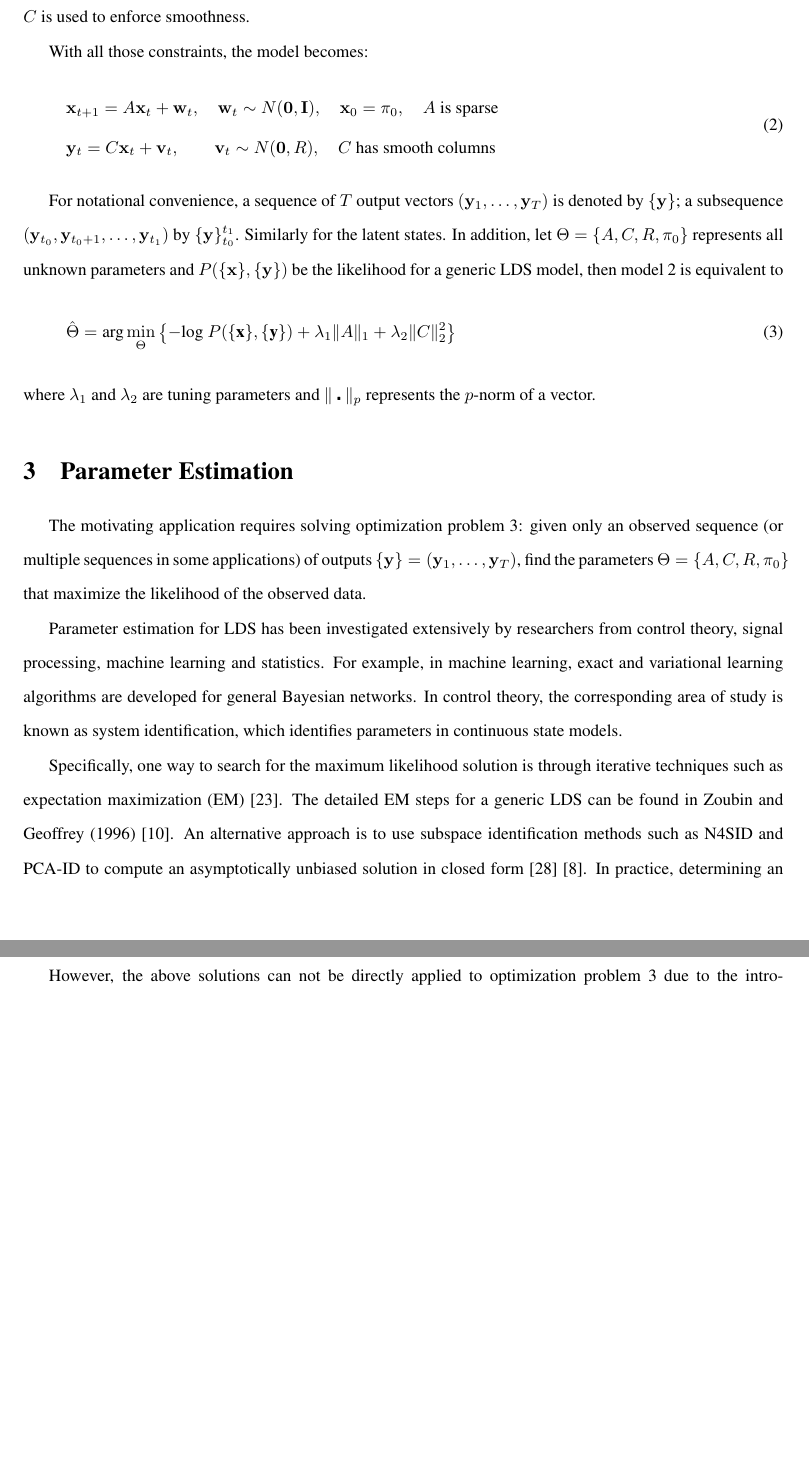
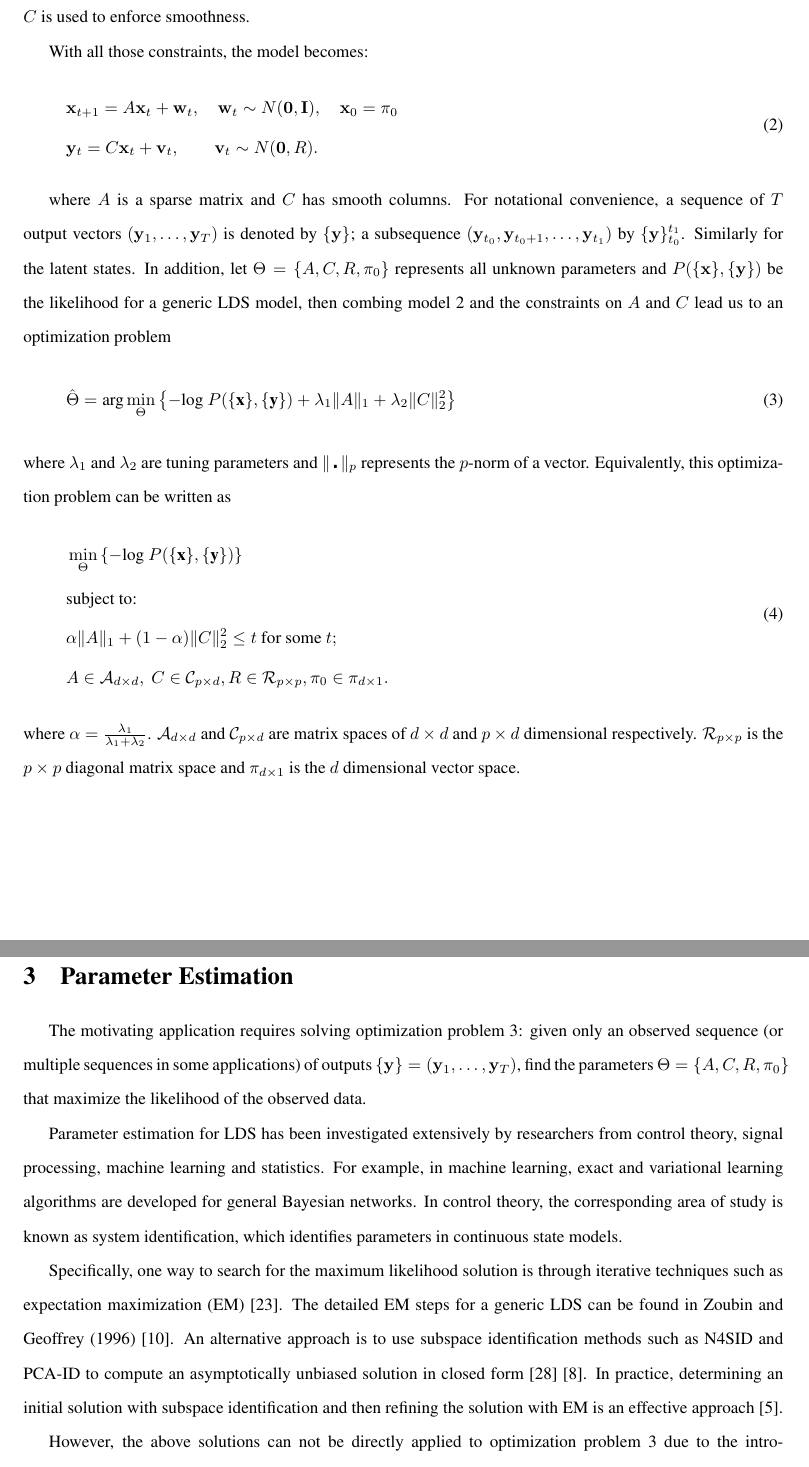
Before and after one commit to shachen/PLDS, a LaTeX document (Draft/PLDS Manuscript.tex): two parts of pages 5 and 6 of 27 before the commit and two parts of pages 5 and 6 of 28 after it, joined at a grey line, cut so that both start at the same text, the shorter picture padded with empty space. Compiled offline with pdfLaTeX.

Commit message:
issue 10

```diff
--- a/Draft/PLDS Manuscript.tex
+++ b/Draft/PLDS Manuscript.tex
@@ -104,17 +104,25 @@ Similarly, for many applications, one wants the columns of $C$ to be smooth. For
 With all those constraints, the model becomes:
 \begin{equation}\label{eq:model0}
 \begin{aligned}
-	&\mathbf{x}_{t+1}=A\mathbf{x}_{t}+\mathbf{w}_t, \quad \mathbf{w}_t\sim N(\mathbf{0},\mathbf{I}),\quad \mathbf{x}_0 = \mathbf{\pi}_0,\quad A \text{ is sparse}\\
-	&\mathbf{y}_t=C\mathbf{x}_t+\mathbf{v}_t,\qquad \mathbf{v}_t\sim N(\mathbf{0},R),\quad C \text{ has smooth columns}
+	&\mathbf{x}_{t+1}=A\mathbf{x}_{t}+\mathbf{w}_t, \quad \mathbf{w}_t\sim N(\mathbf{0},\mathbf{I}),\quad \mathbf{x}_0 = \mathbf{\pi}_0\\
+	&\mathbf{y}_t=C\mathbf{x}_t+\mathbf{v}_t,\qquad \mathbf{v}_t\sim N(\mathbf{0},R).
 \end{aligned}
 \end{equation}
 
-For notational convenience, a sequence of $T$ output vectors $(\mathbf{y}_1,\ldots,\mathbf{y}_T)$ is denoted by $\{\mathbf{y}\}$; a subsequence $(\mathbf{y}_{t_0},\mathbf{y}_{t_0 + 1},\ldots,\mathbf{y}_{t_1})$ by $\{\mathbf{y}\}_{t_0}^{t_1}$. Similarly for the latent states. In addition, let $\Theta =\{A,C,R,\mathbf{\pi}_0\}$ represents all unknown parameters and $P(\{\mathbf{x}\},\{\mathbf{y}\})$ be the likelihood for a generic LDS model, then model \ref{eq:model0} is equivalent to
+where $A$ is a sparse matrix and $C$ has smooth columns. For notational convenience, a sequence of $T$ output vectors $(\mathbf{y}_1,\ldots,\mathbf{y}_T)$ is denoted by $\{\mathbf{y}\}$; a subsequence $(\mathbf{y}_{t_0},\mathbf{y}_{t_0 + 1},\ldots,\mathbf{y}_{t_1})$ by $\{\mathbf{y}\}_{t_0}^{t_1}$. Similarly for the latent states. In addition, let $\Theta =\{A,C,R,\mathbf{\pi}_0\}$ represents all unknown parameters and $P(\{\mathbf{x}\},\{\mathbf{y}\})$ be the likelihood for a generic LDS model, then combing model \ref{eq:model0} and the constraints on $A$ and $C$ lead us to an optimization problem
 \begin{equation}\label{eqn:penaltylik}
 \hat{\Theta}=\text{arg}\min_{\substack{\Theta}}\left\{-\text{log }P(\{\textbf{x}\},\{\textbf{y}\})+\lambda_1\|A\|_1+\lambda_2\|C\|_2^2\right\}
 \end{equation}
-where $\lambda_1$ and $\lambda_2$ are tuning parameters and $\|\centerdot\|_p$ represents the $p$-norm of a vector.
-
+where $\lambda_1$ and $\lambda_2$ are tuning parameters and $\|\centerdot\|_p$ represents the $p$-norm of a vector. Equivalently, this optimization problem can be written as
+\begin{equation}\label{eqn:penaltylikdual}
+\begin{aligned}
+&\min_{\substack{\Theta}}\left\{-\text{log }P(\{\textbf{x}\},\{\textbf{y}\})\right\}\\
+&\text{subject to: }\\
+&\alpha\|A\|_1+ (1-\alpha)\|C\|_2^2 \leq t \text{ for some }t;\\
+&A\in \mathcal{A}_{d\times d},\ C \in \mathcal{C}_{p \times d}, R \in \mathcal{R}_{p\times p}, \pi_0 \in \mathcal{\pi}_{d\times 1}.
+\end{aligned}
+\end{equation}
+where $\alpha = \frac{\lambda_1}{\lambda_1 + \lambda_2}$. $\mathcal{A}_{d\times d}$ and $\mathcal{C}_{p \times d}$ are matrix spaces of $d\times d$ and $p \times d$ dimensional respectively. $\mathcal{R}_{p \times p}$ is the $p \times p$ diagonal matrix space and $\mathcal{\pi}_{d\times 1}$ is the $d$ dimensional vector space.
 \section{Parameter Estimation}
 The motivating application requires solving optimization problem \ref{eqn:penaltylik}: given only an observed sequence (or multiple sequences in some applications) of outputs $\{\mathbf{y}\}=(\mathbf{y}_1,\ldots,\mathbf{y}_T)$, find the parameters $\Theta=\{A,C,R,\mathbf{\pi}_0\}$ that maximize the likelihood of the observed data.
 
```
Also changed, not shown: Draft/PLDS Manuscript.pdf, 1 other file.
